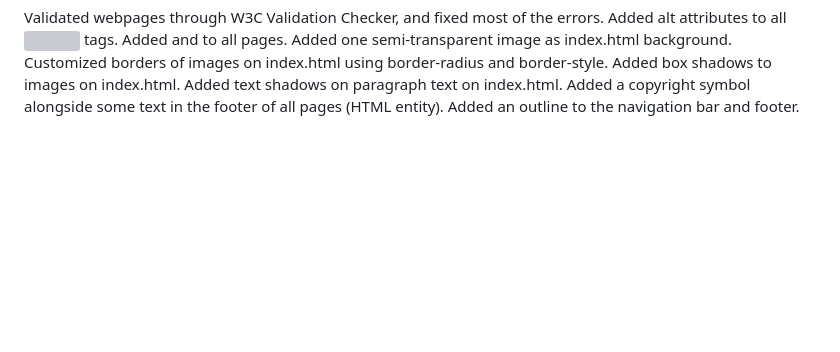
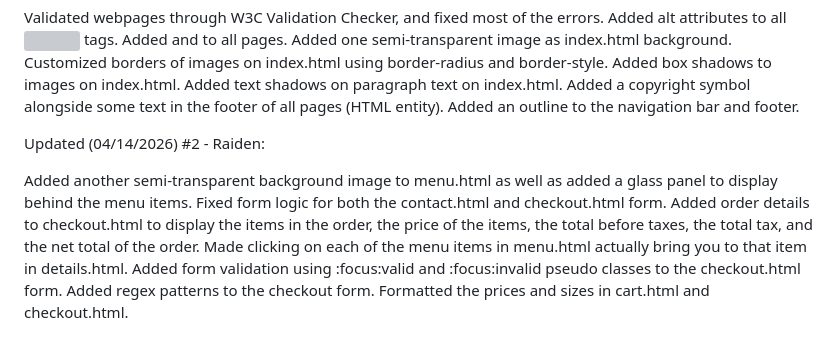
Before and after one commit to raidenabe/COMP-2680-Website-Project, a Markdown page: README.md, the part around the change. Rendered like a GitHub page; blank space fills up the shorter version; grey boxes are pictures that could not be loaded.

```diff
--- a/README.md
+++ b/README.md
@@ -68,3 +68,13 @@ Missing Requirements from Final Project Guidelines:
   Added text shadows on paragraph text on index.html.
   Added a copyright symbol alongside some text in the footer of all pages (HTML entity).
   Added an outline to the navigation bar and footer.
+
+  Updated (04/14/2026) #2 - Raiden:
+
+  Added another semi-transparent background image to menu.html as well as added a glass panel to display behind the menu items.
+  Fixed form logic for both the contact.html and checkout.html form.
+  Added order details to checkout.html to display the items in the order, the price of the items, the total before taxes, the total tax, and the net total of the order.
+  Made clicking on each of the menu items in menu.html actually bring you to that item in details.html.
+  Added form validation using :focus:valid and :focus:invalid pseudo classes to the checkout.html form.
+  Added regex patterns to the checkout form.
+  Formatted the prices and sizes in cart.html and checkout.html.
```
